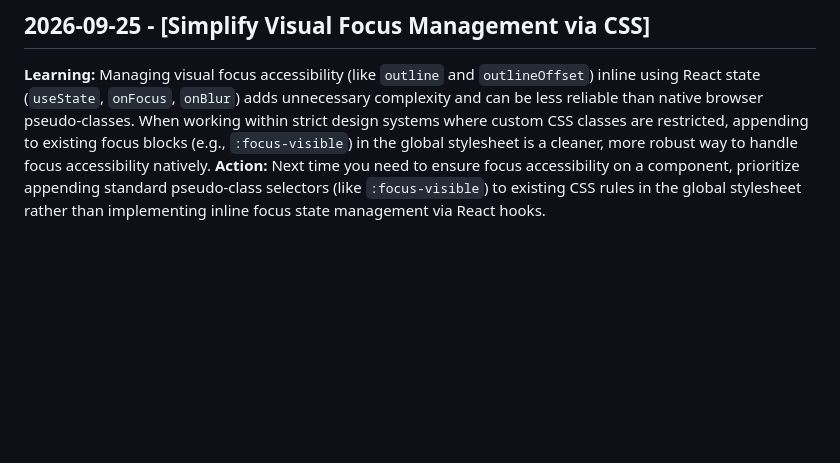
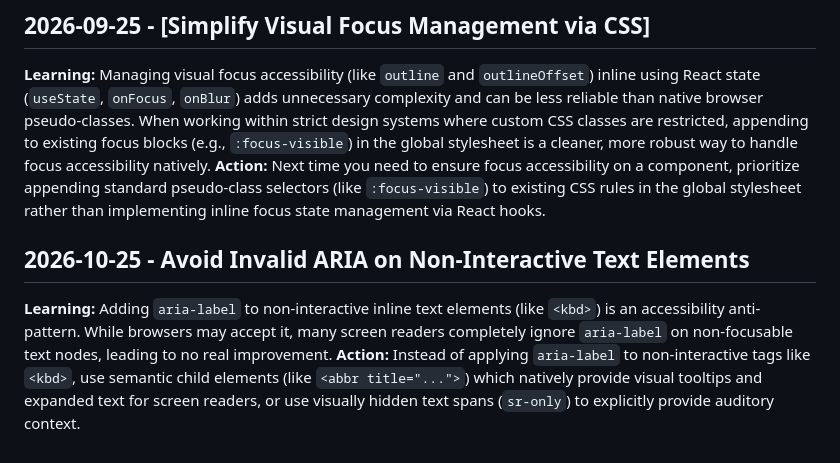
Before and after one commit to dhruvhaldar/DroneFlask, a Markdown page: .Jules/palette.md, the part around the change. Rendered like a GitHub page; blank space fills up the shorter version.

```diff
--- a/.Jules/palette.md
+++ b/.Jules/palette.md
@@ -274,3 +274,6 @@
 ## 2026-09-25 - [Simplify Visual Focus Management via CSS]
 **Learning:** Managing visual focus accessibility (like `outline` and `outlineOffset`) inline using React state (`useState`, `onFocus`, `onBlur`) adds unnecessary complexity and can be less reliable than native browser pseudo-classes. When working within strict design systems where custom CSS classes are restricted, appending to existing focus blocks (e.g., `:focus-visible`) in the global stylesheet is a cleaner, more robust way to handle focus accessibility natively.
 **Action:** Next time you need to ensure focus accessibility on a component, prioritize appending standard pseudo-class selectors (like `:focus-visible`) to existing CSS rules in the global stylesheet rather than implementing inline focus state management via React hooks.
+## 2026-10-25 - Avoid Invalid ARIA on Non-Interactive Text Elements
+**Learning:** Adding `aria-label` to non-interactive inline text elements (like `<kbd>`) is an accessibility anti-pattern. While browsers may accept it, many screen readers completely ignore `aria-label` on non-focusable text nodes, leading to no real improvement.
+**Action:** Instead of applying `aria-label` to non-interactive tags like `<kbd>`, use semantic child elements (like `<abbr title="...">`) which natively provide visual tooltips and expanded text for screen readers, or use visually hidden text spans (`sr-only`) to explicitly provide auditory context.
```
